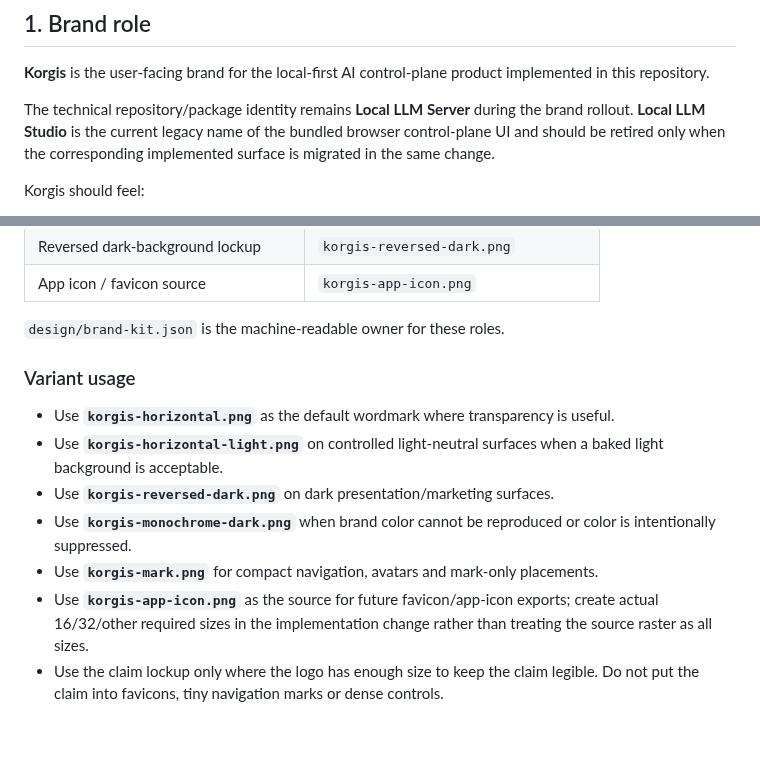
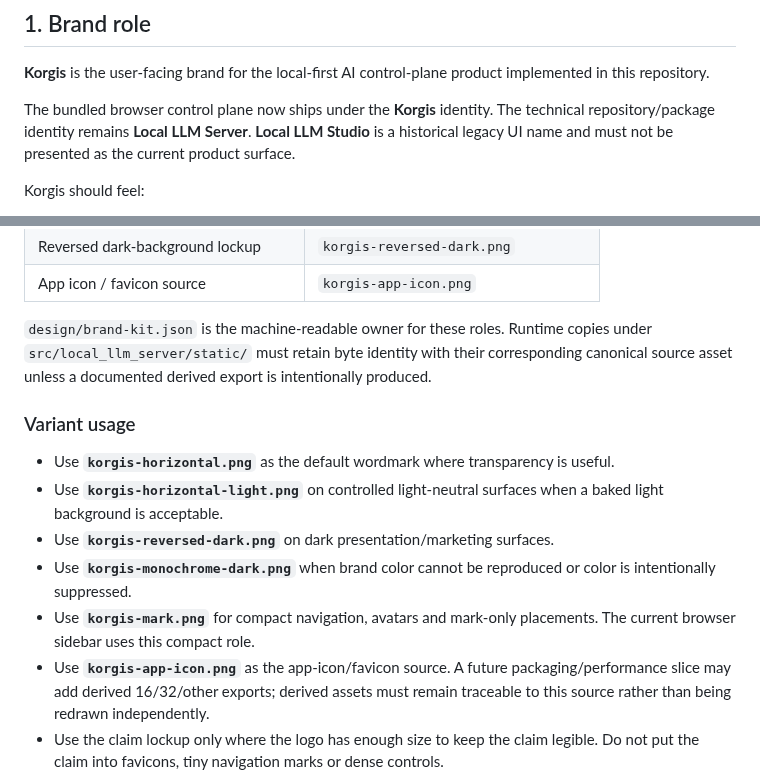
Before and after one commit to daniele21/local-llm-server, a Markdown page: docs/brand-guidelines.md, 2 parts joined by grey strips. Rendered like a GitHub page; blank space fills up the shorter version.

```diff
--- a/docs/brand-guidelines.md
+++ b/docs/brand-guidelines.md
@@ -11,7 +11,7 @@ Last reviewed: 2026-08-31
 
 **Korgis** is the user-facing brand for the local-first AI control-plane product implemented in this repository.
 
-The technical repository/package identity remains **Local LLM Server** during the brand rollout. **Local LLM Studio** is the current legacy name of the bundled browser control-plane UI and should be retired only when the corresponding implemented surface is migrated in the same change.
+The bundled browser control plane now ships under the **Korgis** identity. The technical repository/package identity remains **Local LLM Server**. **Local LLM Studio** is a historical legacy UI name and must not be presented as the current product surface.
 
 Korgis should feel:
 
@@ -221,7 +221,7 @@ All approved brand sources live under `design/brand/logo/`:
 | Reversed dark-background lockup | `korgis-reversed-dark.png` |
 | App icon / favicon source | `korgis-app-icon.png` |
 
-`design/brand-kit.json` is the machine-readable owner for these roles.
+`design/brand-kit.json` is the machine-readable owner for these roles. Runtime copies under `src/local_llm_server/static/` must retain byte identity with their corresponding canonical source asset unless a documented derived export is intentionally produced.
 
 ### Variant usage
 
@@ -229,8 +229,8 @@ All approved brand sources live under `design/brand/logo/`:
 - Use **`korgis-horizontal-light.png`** on controlled light-neutral surfaces when a baked light background is acceptable.
 - Use **`korgis-reversed-dark.png`** on dark presentation/marketing surfaces.
 - Use **`korgis-monochrome-dark.png`** when brand color cannot be reproduced or color is intentionally suppressed.
-- Use **`korgis-mark.png`** for compact navigation, avatars and mark-only placements.
-- Use **`korgis-app-icon.png`** as the source for future favicon/app-icon exports; create actual 16/32/other required sizes in the implementation change rather than treating the source raster as all sizes.
+- Use **`korgis-mark.png`** for compact navigation, avatars and mark-only placements. The current browser sidebar uses this compact role.
+- Use **`korgis-app-icon.png`** as the app-icon/favicon source. A future packaging/performance slice may add derived 16/32/other exports; derived assets must remain traceable to this source rather than being redrawn independently.
 - Use the claim lockup only where the logo has enough size to keep the claim legible. Do not put the claim into favicons, tiny navigation marks or dense controls.
 
 Keep clear space around a lockup at least comparable to one visible layer thickness. Never stretch, rotate, add glow, recolor individual layers outside the approved variants, or put the colored mark on a background that destroys contrast.
```
Also changed, not shown: other parts of docs/brand-guidelines.md (+16 -13 lines).
